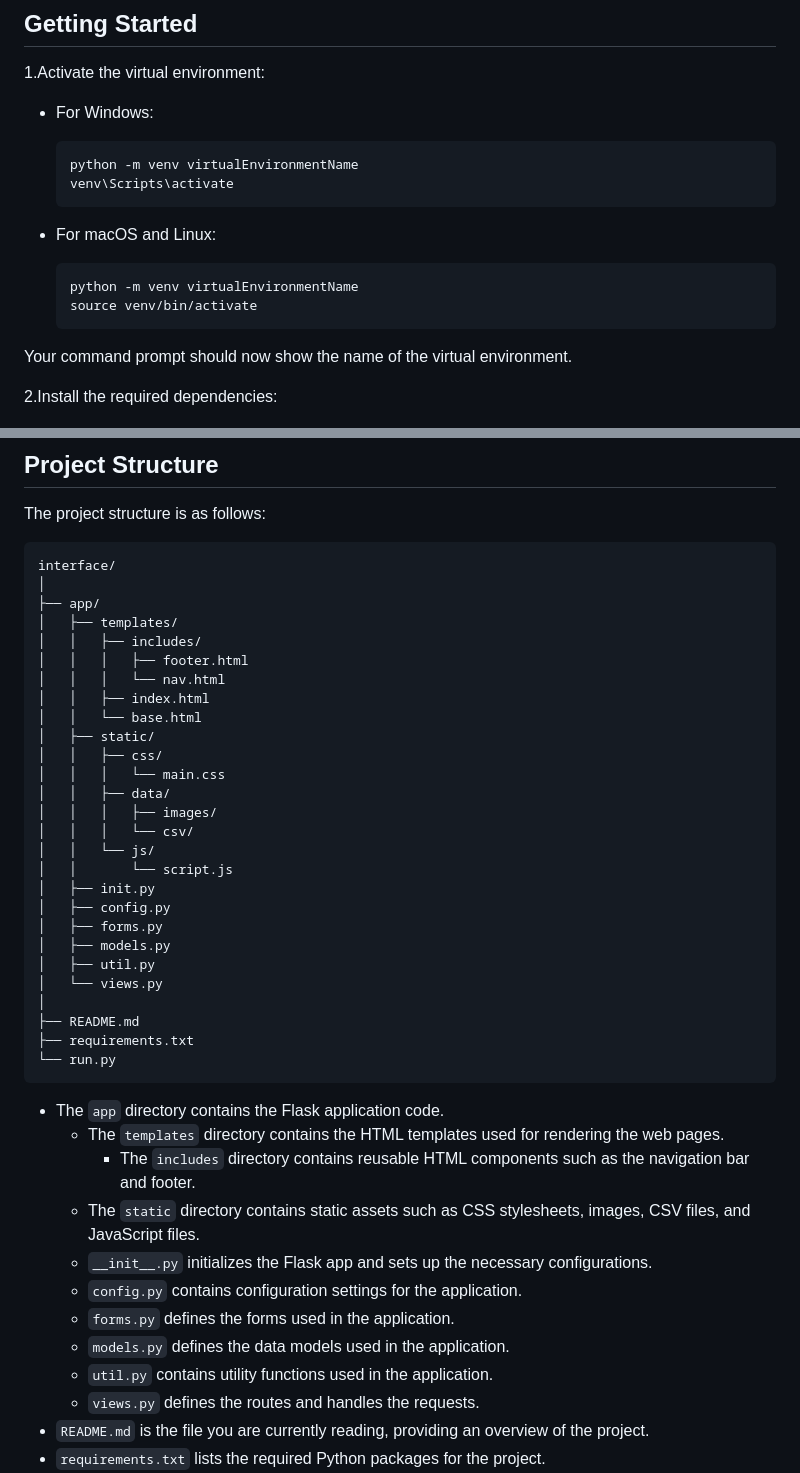
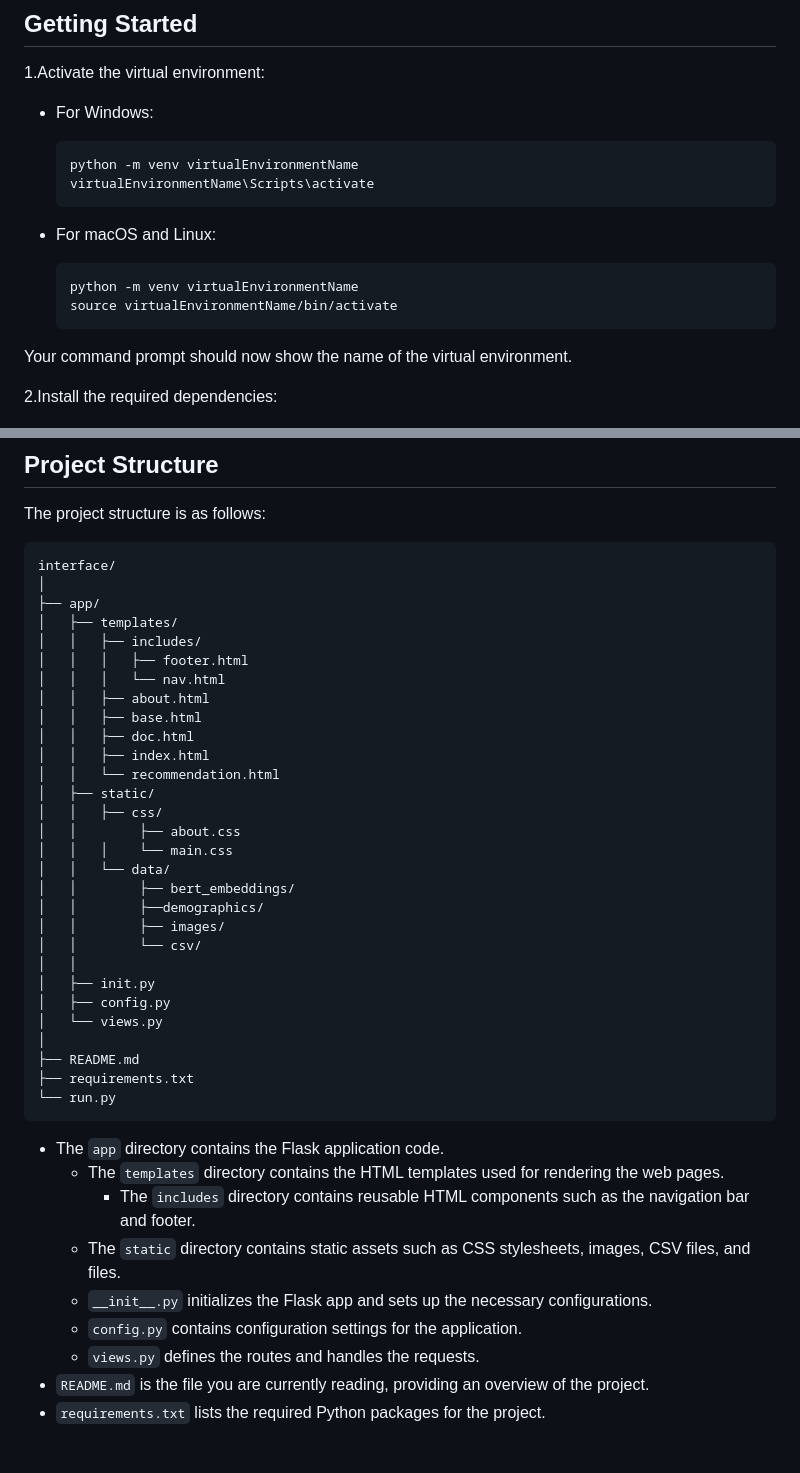
Before and after one commit to rohdma02/VikingWebApp, a Markdown page: README.md, 2 parts joined by grey strips. Rendered like a GitHub page; blank space fills up the shorter version.

````diff
--- a/README.md
+++ b/README.md
@@ -14,13 +14,13 @@ Viking is a web application built with Flask
 - For Windows:
   ```
   python -m venv virtualEnvironmentName
-  venv\Scripts\activate
+  virtualEnvironmentName\Scripts\activate
   ```
 
 - For macOS and Linux:
   ```
   python -m venv virtualEnvironmentName
-  source venv/bin/activate
+  source virtualEnvironmentName/bin/activate
   ```
 
 Your command prompt should now show the name of the virtual environment.
@@ -59,21 +59,23 @@ interface/
 │   │   ├── includes/
 │   │   │   ├── footer.html
 │   │   │   └── nav.html
+│   │   ├── about.html
+│   │   ├── base.html
+│   │   ├── doc.html
 │   │   ├── index.html
-│   │   └── base.html
+│   │   └── recommendation.html
 │   ├── static/
 │   │   ├── css/
-│   │   │   └── main.css
-│   │   ├── data/
-│   │   │   ├── images/
-│   │   │   └── csv/
-│   │   └── js/
-│   │       └── script.js
+│   │        ├── about.css
+│   │   │    └── main.css
+│   │   └── data/
+│   │        ├── bert_embeddings/
+│   │        ├──demographics/
+│   │        ├── images/
+│   │        └── csv/
+│   │
 │   ├── init.py
 │   ├── config.py
-│   ├── forms.py
-│   ├── models.py
-│   ├── util.py
 │   └── views.py
 │
 ├── README.md
@@ -84,12 +86,9 @@ interface/
 - The `app` directory contains the Flask application code.
   - The `templates` directory contains the HTML templates used for rendering the web pages.
     - The `includes` directory contains reusable HTML components such as the navigation bar and footer.
-  - The `static` directory contains static assets such as CSS stylesheets, images, CSV files, and JavaScript files.
+  - The `static` directory contains static assets such as CSS stylesheets, images, CSV files, and  files.
   - `__init__.py` initializes the Flask app and sets up the necessary configurations.
   - `config.py` contains configuration settings for the application.
-  - `forms.py` defines the forms used in the application.
-  - `models.py` defines the data models used in the application.
-  - `util.py` contains utility functions used in the application.
   - `views.py` defines the routes and handles the requests.
 - `README.md` is the file you are currently reading, providing an overview of the project.
 - `requirements.txt` lists the required Python packages for the project.
````
